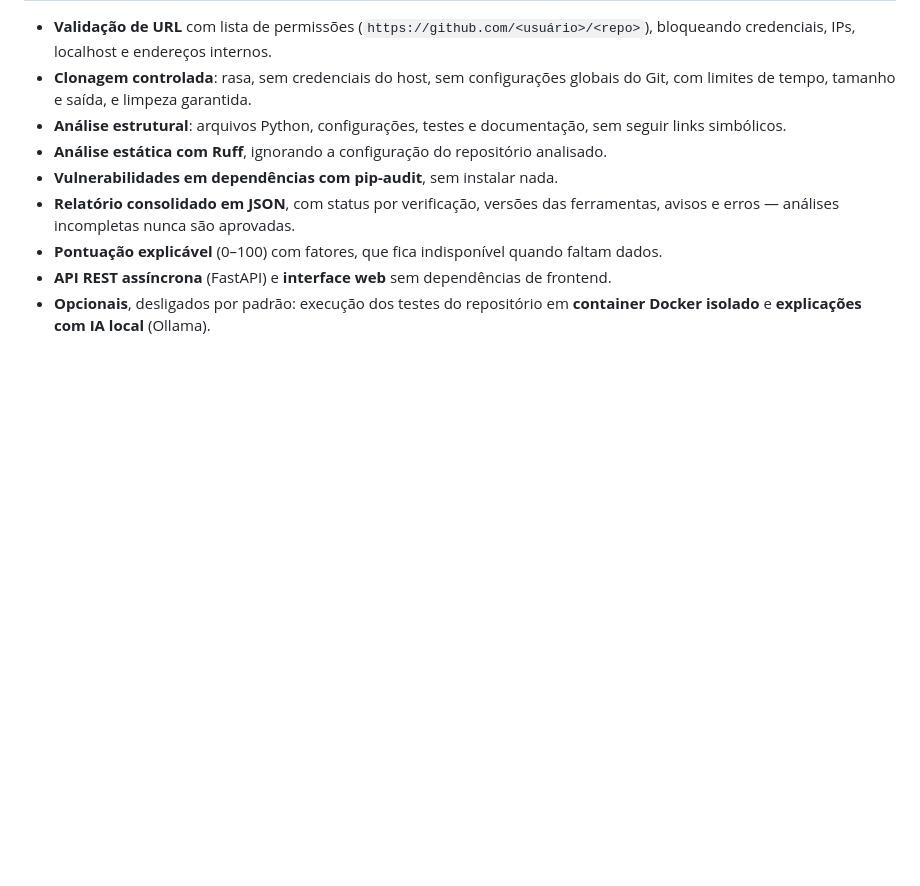
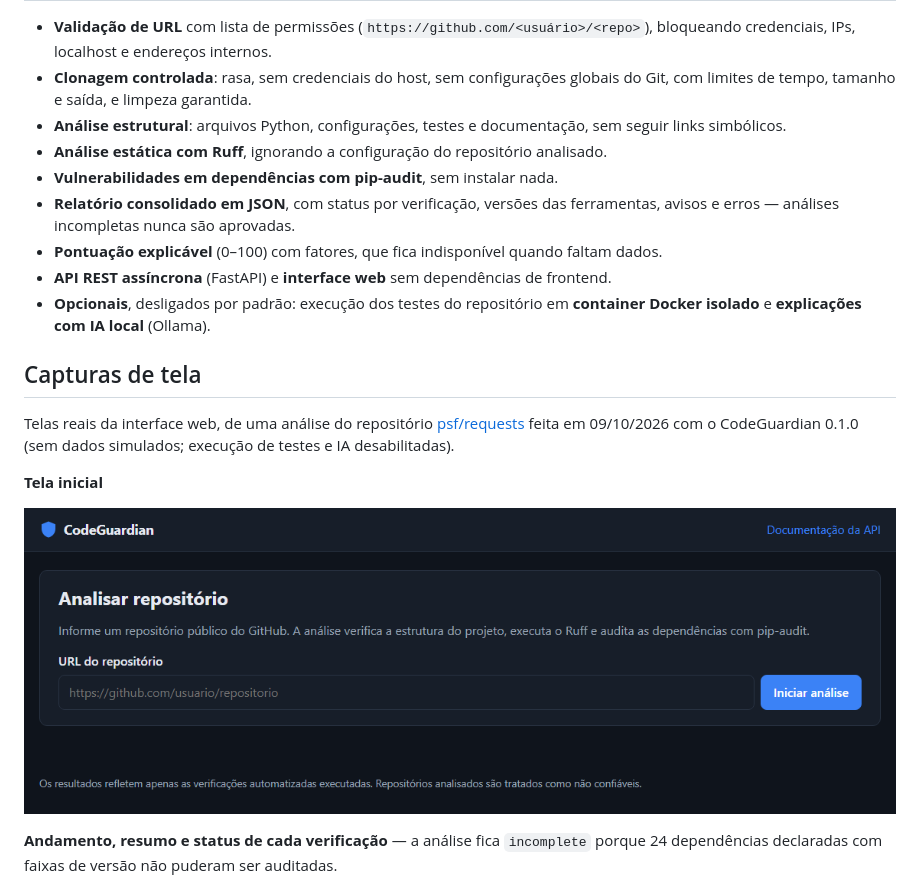
Before and after one commit to zJefferson/CodeGuardian, a Markdown page: README.md, the part around one of its changes. Drawn GitHub-style; pictures changed too: docs/images/tela-inicial.png (added); blank space fills up the shorter version.

Commit message:
docs: adiciona capturas de tela da interface ao README

```diff
--- a/README.md
+++ b/README.md
@@ -37,3 +37,17 @@ dependência dele é instalada, e os resultados distinguem claramente "sem achad
 - **API REST assíncrona** (FastAPI) e **interface web** sem dependências de frontend.
 - **Opcionais**, desligados por padrão: execução dos testes do repositório em **container
   Docker isolado** e **explicações com IA local** (Ollama).
+
+## Capturas de tela
+
+Telas reais da interface web, de uma análise do repositório
+[psf/requests](https://github.com/psf/requests) feita em 09/10/2026 com o CodeGuardian
+0.1.0 (sem dados simulados; execução de testes e IA desabilitadas).
+
+**Tela inicial**
+
+![Formulário para informar a URL do repositório](docs/images/tela-inicial.png)
+
+**Andamento, resumo e status de cada verificação** — a análise fica `incomplete` porque
+24 dependências declaradas com faixas de versão não puderam ser auditadas.
+
```
Also changed, not shown: other parts of README.md (+11 -0 lines), docs/images/achados-ruff.png (added), docs/images/pontuacao.png (added), docs/images/resultado-resumo.png (added).
